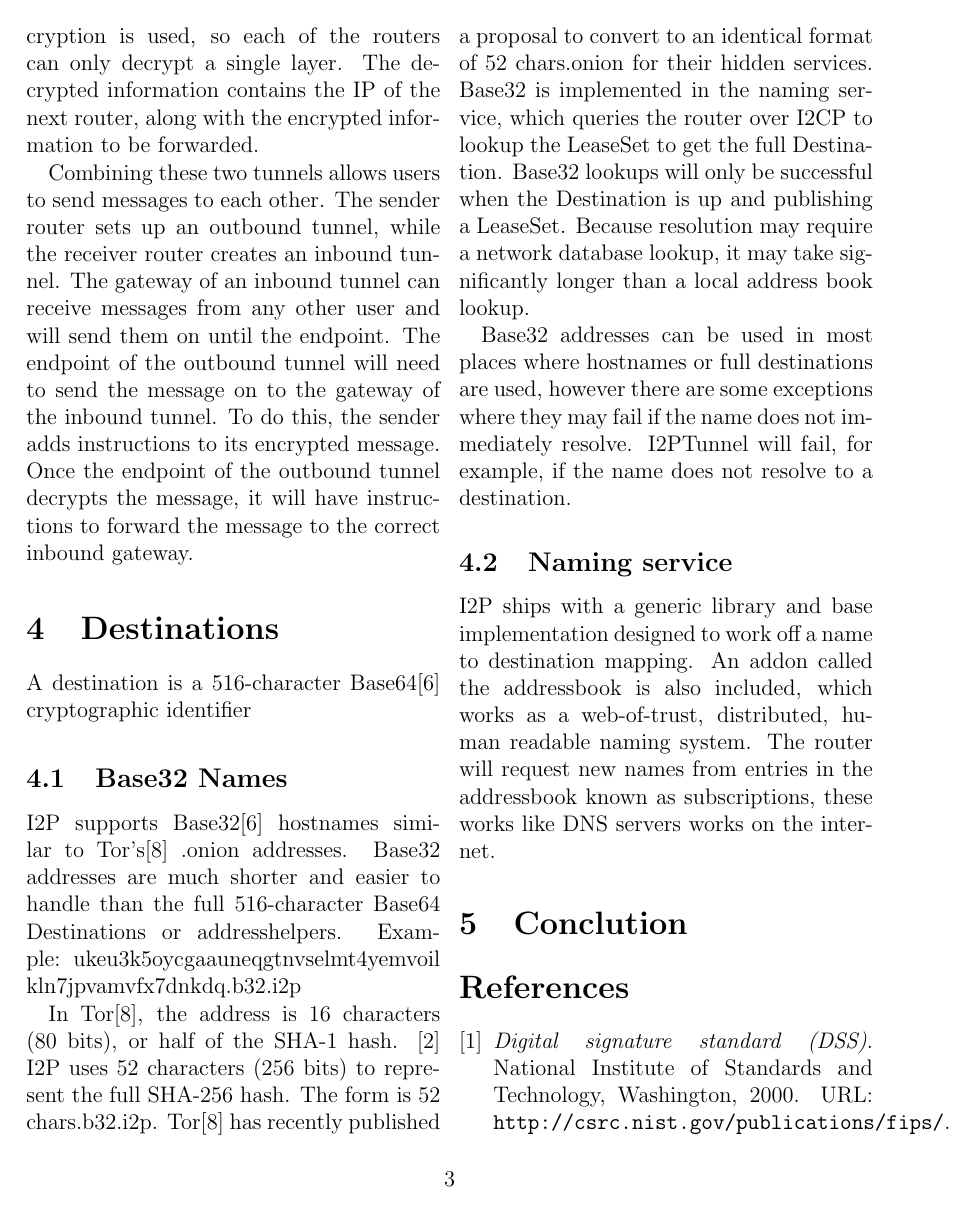
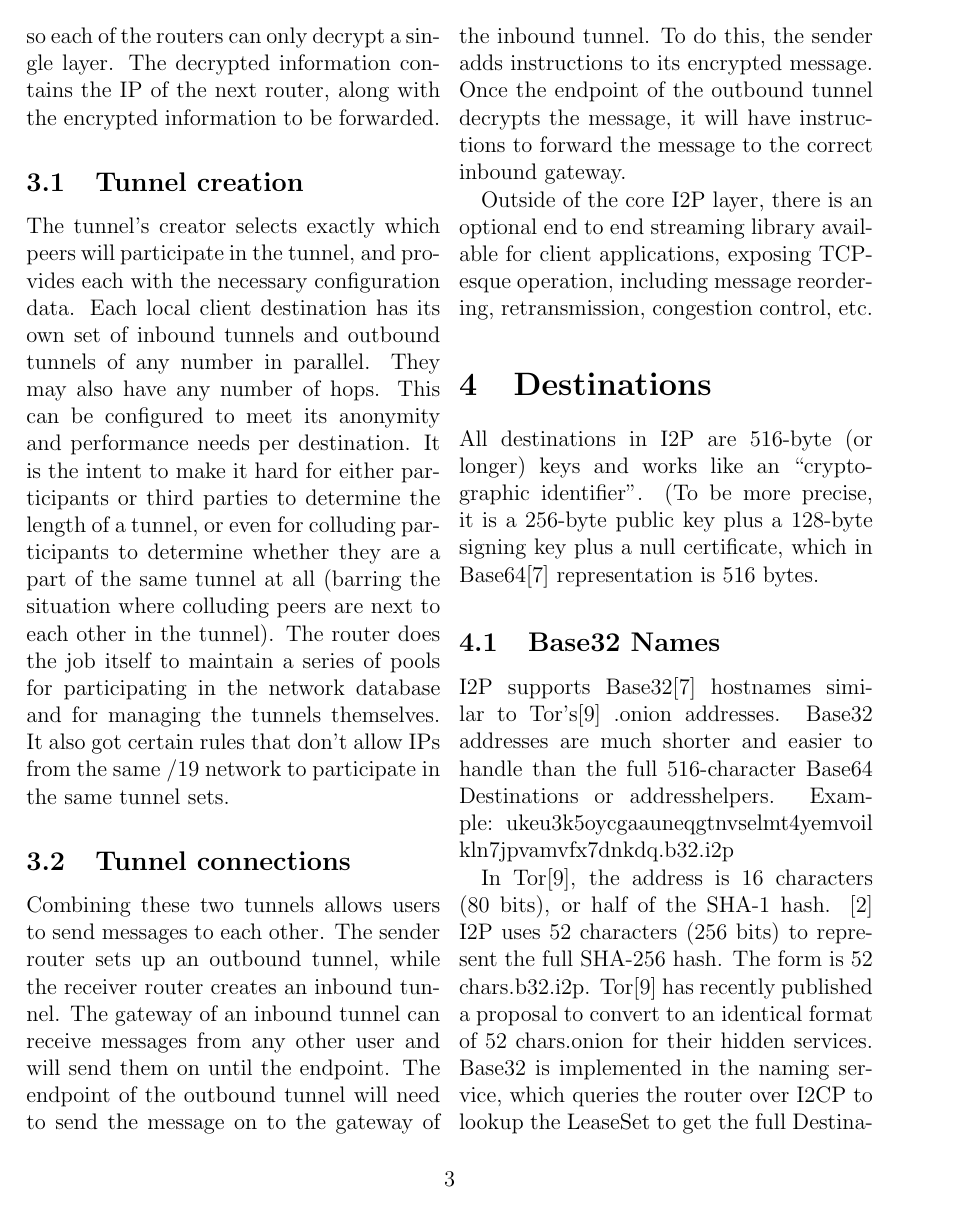
Before and after one commit to str4d/i2p-paper, a LaTeX paper (i2p-paper.tex): page 3 of 4 before the commit and page 3 of 5 after it. Compiled offline with pdfLaTeX.

Commit message:
more on tunnels and destinations, added http ref

```diff
--- a/i2p-paper.tex
+++ b/i2p-paper.tex
@@ -96,6 +96,20 @@ Layered encryption is used, so each of the routers can only decrypt a single
 layer. The decrypted information contains the IP of the next router, along with
 the encrypted information to be forwarded.
 
+\subsection{Tunnel creation}
+The tunnel's creator selects exactly which peers will participate in the tunnel,
+and provides each with the necessary configuration data. Each local client destination
+has its own set of inbound tunnels and outbound tunnels of any number in parallel.
+They may also have any number of hops. This can be configured to meet its anonymity and
+performance needs per destination. It is the intent to make it hard for either participants or
+third parties to determine the length of a tunnel, or even for colluding participants
+to determine whether they are a part of the same tunnel at all (barring the situation
+where colluding peers are next to each other in the tunnel). The router does the job itself
+to maintain a series of pools for participating in the network database and for managing the
+tunnels themselves. It also got certain rules that don't allow IPs from the same /19 network to
+participate in the same tunnel sets.
+
+\subsection{Tunnel connections}
 Combining these two tunnels allows users to send messages to each other. The
 sender router sets up an outbound tunnel, while the receiver router creates an
 inbound tunnel. The gateway of an inbound tunnel can receive messages from any
@@ -105,9 +119,15 @@ tunnel. To do this, the sender adds instructions to its encrypted message. Once
 the endpoint of the outbound tunnel decrypts the message, it will have
 instructions to forward the message to the correct inbound gateway.
 
+Outside of the core I2P layer, there is an optional end to
+end streaming library available for client applications, exposing TCP-esque operation,
+including message reordering, retransmission, congestion control, etc.
+
 \section{Destinations}
 
-A destination is a 516-character Base64\cite{rfc4648} cryptographic identifier
+All destinations in I2P are 516-byte (or longer) keys and works like an ``cryptographic identifier''.
+(To be more precise, it is a 256-byte public key plus a 128-byte signing
+key plus a null certificate, which in Base64\cite{rfc4648} representation is 516 bytes.
 
 \subsection{Base32 Names}
 
```
Also changed, not shown: references.bib (+13 -0 lines), i2p-paper.tex (8 more changed lines).
